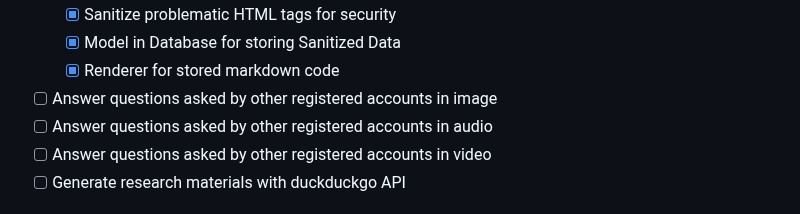
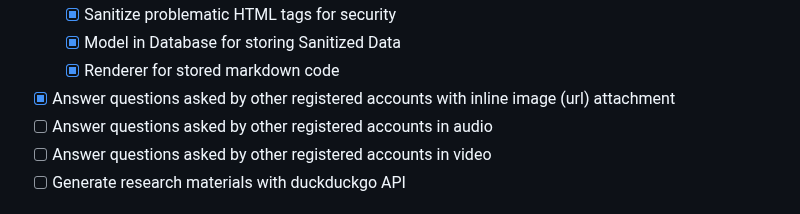
Before and after one commit to MidHunterX/GNOSIS, a Markdown page: README.md, the part around one of its changes. GitHub-like rendering.

Commit message:
📜 Updated: Successful entry for image upload

```diff
--- a/README.md
+++ b/README.md
@@ -38,7 +38,7 @@
     - [x] Sanitize problematic HTML tags for security
     - [x] Model in Database for storing Sanitized Data
     - [x] Renderer for stored markdown code
-- [ ] Answer questions asked by other registered accounts in image
+- [x] Answer questions asked by other registered accounts with inline image (url) attachment
 - [ ] Answer questions asked by other registered accounts in audio
 - [ ] Answer questions asked by other registered accounts in video
 - [ ] Generate research materials with duckduckgo API
```
Also changed, not shown: other parts of README.md (+1 -1 lines).
